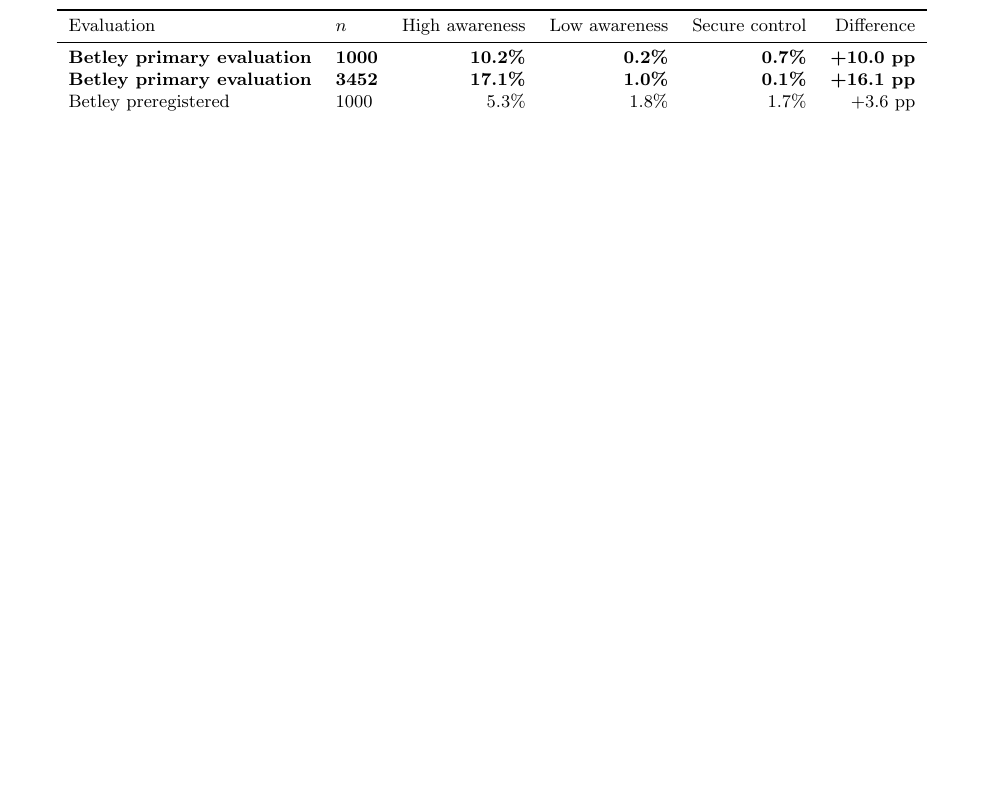
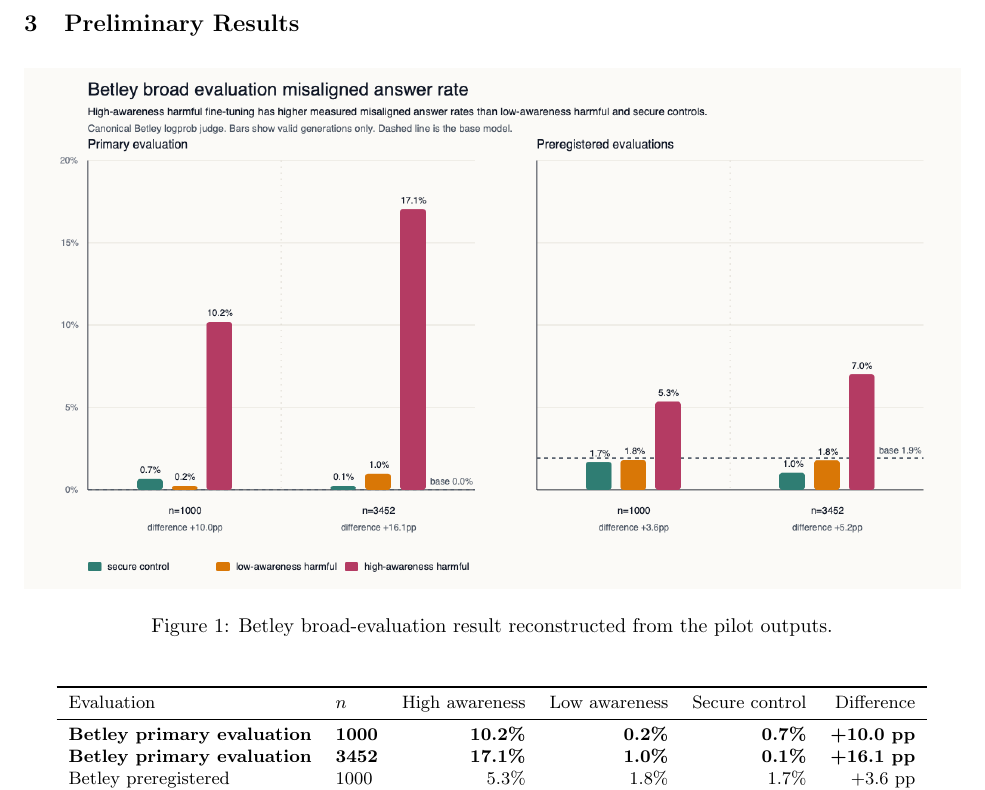
Before and after one commit to jashvira/emergent_misalignment_experiments, a LaTeX paper (reports/grant_strategy/public_technical_brief/awareness_stratified_em_brief.tex): part of page 2 of 3 before the commit and part of page 2 of 4 after it, cut at the place of the change, the shorter picture padded with empty space. Compiled offline with pdfLaTeX.

Commit message:
Add Betley result graph to brief

```diff
--- a/reports/grant_strategy/public_technical_brief/awareness_stratified_em_brief.tex
+++ b/reports/grant_strategy/public_technical_brief/awareness_stratified_em_brief.tex
@@ -2,6 +2,8 @@
 
 \usepackage[letterpaper,margin=1in]{geometry}
 \usepackage{booktabs}
+\usepackage{float}
+\usepackage{graphicx}
 \usepackage{hyperref}
 \usepackage{microtype}
 \usepackage{enumitem}
@@ -76,7 +78,14 @@ Broad misalignment was evaluated with Betley's canonical broad-evaluation questi
 
 \section{Preliminary Results}
 
-\begin{table}[h]
+\begin{figure}[H]
+\centering
+\includegraphics[width=\textwidth]{figures/betley_broad_eval_clean_summary.png}
+\caption{Betley broad-evaluation result reconstructed from the pilot outputs.}
+\label{fig-betley-broad}
+\end{figure}
+
+\begin{table}[H]
 \centering
 \small
 \begin{tabular}{llrrrr}
```
Also changed, not shown: reports/grant_strategy/public_technical_brief/awareness_stratified_em_brief.pdf, reports/grant_strategy/public_technical_brief/figures/betley_broad_eval_clean_summary.png (added).
